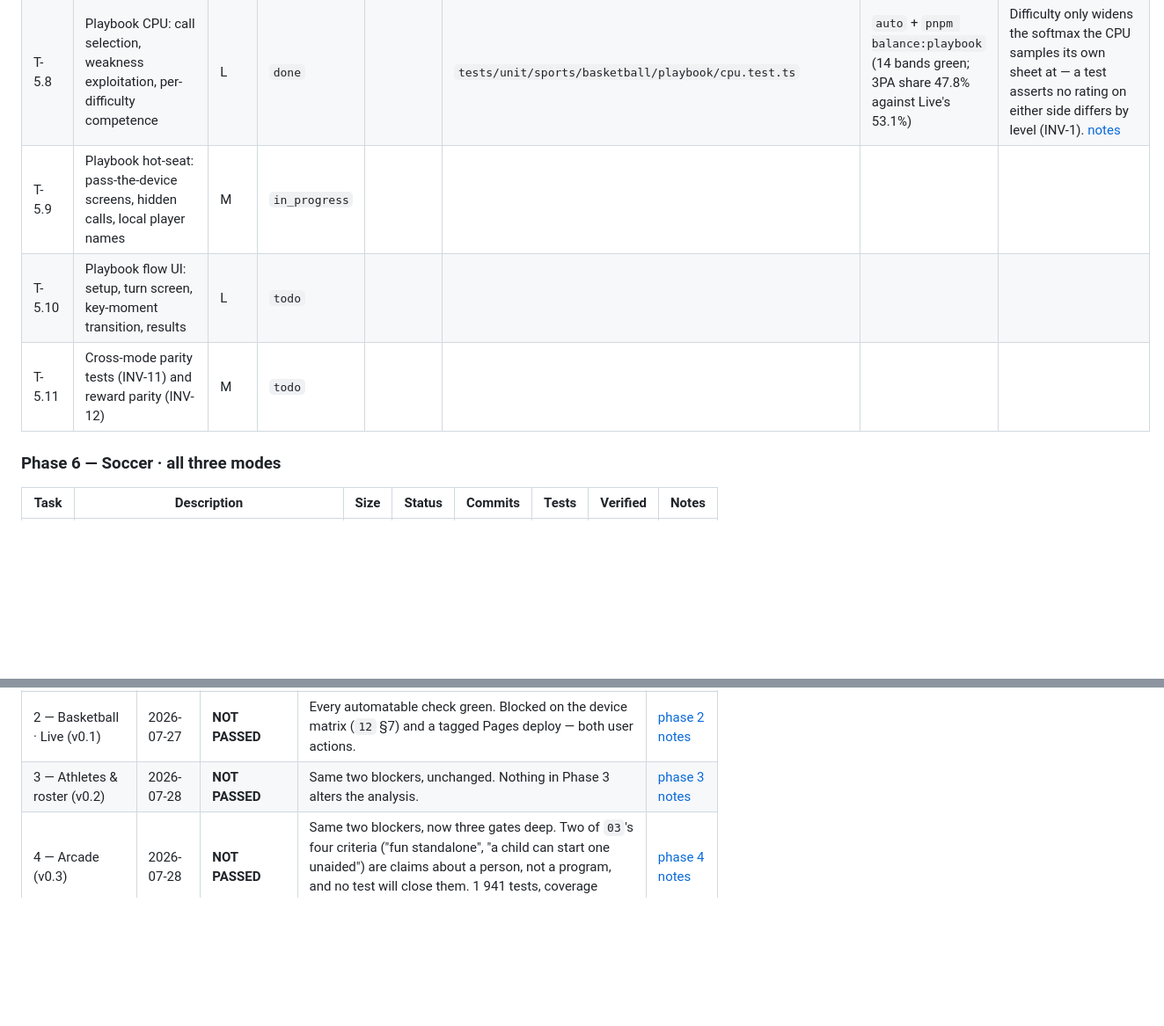
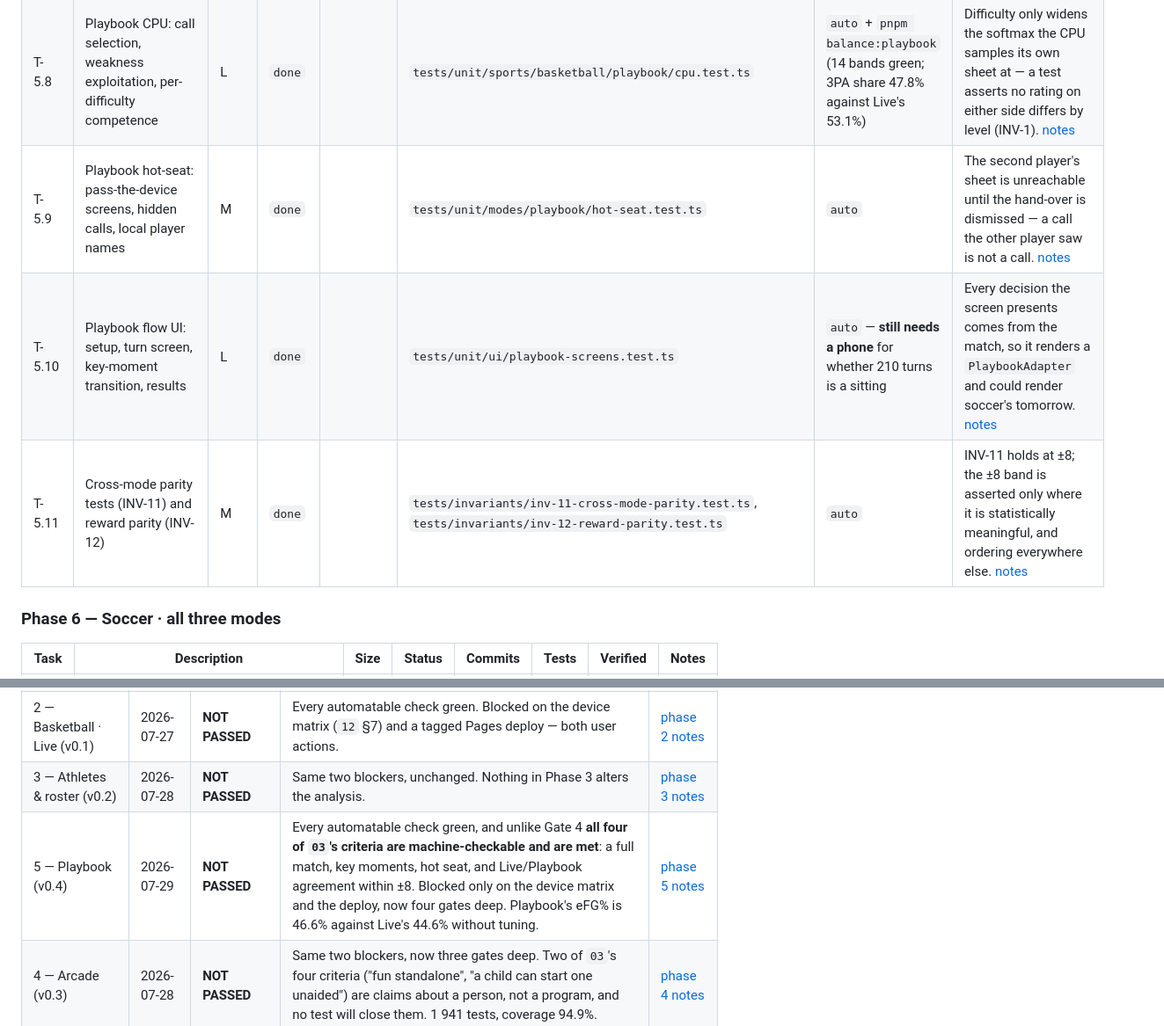
Before and after one commit to KJLJon/Sport-Game, a Markdown page: specs/001-initial-dev/PROGRESS.md, 2 parts joined by grey strips. Shown at 88% size. GitHub-like rendering; blank space fills up the shorter version.

```diff
--- a/specs/001-initial-dev/PROGRESS.md
+++ b/specs/001-initial-dev/PROGRESS.md
@@ -201,9 +198,9 @@ there; this file is read at every session start and the notes file only when you
 | T-5.6 | Expectation comparison ("the sim would have made it") + post-match reporting | M | `done` | | `tests/unit/modes/playbook/report.test.ts` | `auto` | The counterfactual is recorded at settle time as `simPoints`, so the report only counts — it never re-derives what would have happened. [notes](./notes/phase-5.md#t-56) |
 | T-5.7 | Auto-call assistant coach, fast-forward, turn-speed control | M | `done` | | `tests/unit/modes/playbook/pace.test.ts`, `tests/unit/sports/basketball/playbook/coach.test.ts` | `auto` — **still needs a phone** for whether hold-to-fast-forward is the right gesture | The coach and the CPU are separate adapter members, so a toggle the player leaves on cannot out-think the opponent they are playing. [notes](./notes/phase-5.md#t-57) |
 | T-5.8 | Playbook CPU: call selection, weakness exploitation, per-difficulty competence | L | `done` | | `tests/unit/sports/basketball/playbook/cpu.test.ts` | `auto` + `pnpm balance:playbook` (14 bands green; 3PA share 47.8% against Live's 53.1%) | Difficulty only widens the softmax the CPU samples its own sheet at — a test asserts no rating on either side differs by level (INV-1). [notes](./notes/phase-5.md#t-58) |
-| T-5.9 | Playbook hot-seat: pass-the-device screens, hidden calls, local player names | M | `in_progress` | | | | |
-| T-5.10 | Playbook flow UI: setup, turn screen, key-moment transition, results | L | `todo` | | | | |
-| T-5.11 | Cross-mode parity tests (INV-11) and reward parity (INV-12) | M | `todo` | | | | |
+| T-5.9 | Playbook hot-seat: pass-the-device screens, hidden calls, local player names | M | `done` | | `tests/unit/modes/playbook/hot-seat.test.ts` | `auto` | The second player's sheet is unreachable until the hand-over is dismissed — a call the other player saw is not a call. [notes](./notes/phase-5.md#t-59) |
+| T-5.10 | Playbook flow UI: setup, turn screen, key-moment transition, results | L | `done` | | `tests/unit/ui/playbook-screens.test.ts` | `auto` — **still needs a phone** for whether 210 turns is a sitting | Every decision the screen presents comes from the match, so it renders a `PlaybookAdapter` and could render soccer's tomorrow. [notes](./notes/phase-5.md#t-510) |
+| T-5.11 | Cross-mode parity tests (INV-11) and reward parity (INV-12) | M | `done` | | `tests/invariants/inv-11-cross-mode-parity.test.ts`, `tests/invariants/inv-12-reward-parity.test.ts` | `auto` | INV-11 holds at ±8; the ±8 band is asserted only where it is statistically meaningful, and ordering everywhere else. [notes](./notes/phase-5.md#t-511) |
 
 ### Phase 6 — Soccer · all three modes
 
@@ -334,6 +331,7 @@ One row per gate: the result and what it turned on. The full evaluation — ever
 | 1 — Engine core | 2026-07-27 | **PASS**, one criterion deferred | Determinism asserted step-for-step, not just at the end. "≥55 fps in a running match" deferred to Phase 2, which is the first thing that mounts a match. Gate 0's coverage debt paid down here. | [phase 1 notes](./notes/phase-1.md#gate-record) |
 | 2 — Basketball · Live (v0.1) | 2026-07-27 | **NOT PASSED** | Every automatable check green. Blocked on the device matrix (`12` §7) and a tagged Pages deploy — both user actions. | [phase 2 notes](./notes/phase-2.md#gate-record) |
 | 3 — Athletes & roster (v0.2) | 2026-07-28 | **NOT PASSED** | Same two blockers, unchanged. Nothing in Phase 3 alters the analysis. | [phase 3 notes](./notes/phase-3.md#gate-record) |
+| 5 — Playbook (v0.4) | 2026-07-29 | **NOT PASSED** | Every automatable check green, and unlike Gate 4 **all four of `03`'s criteria are machine-checkable and are met**: a full match, key moments, hot seat, and Live/Playbook agreement within ±8. Blocked only on the device matrix and the deploy, now four gates deep. Playbook's eFG% is 46.6% against Live's 44.6% without tuning. | [phase 5 notes](./notes/phase-5.md#gate-record) |
 | 4 — Arcade (v0.3) | 2026-07-28 | **NOT PASSED** | Same two blockers, now three gates deep. Two of `03`'s four criteria ("fun standalone", "a child can start one unaided") are claims about a person, not a program, and no test will close them. 1 941 tests, coverage 94.9%. | [phase 4 notes](./notes/phase-4.md#gate-record) |
 
 ---
```
Also changed, not shown: other parts of specs/001-initial-dev/PROGRESS.md (+17 -20 lines), 1 other file.
